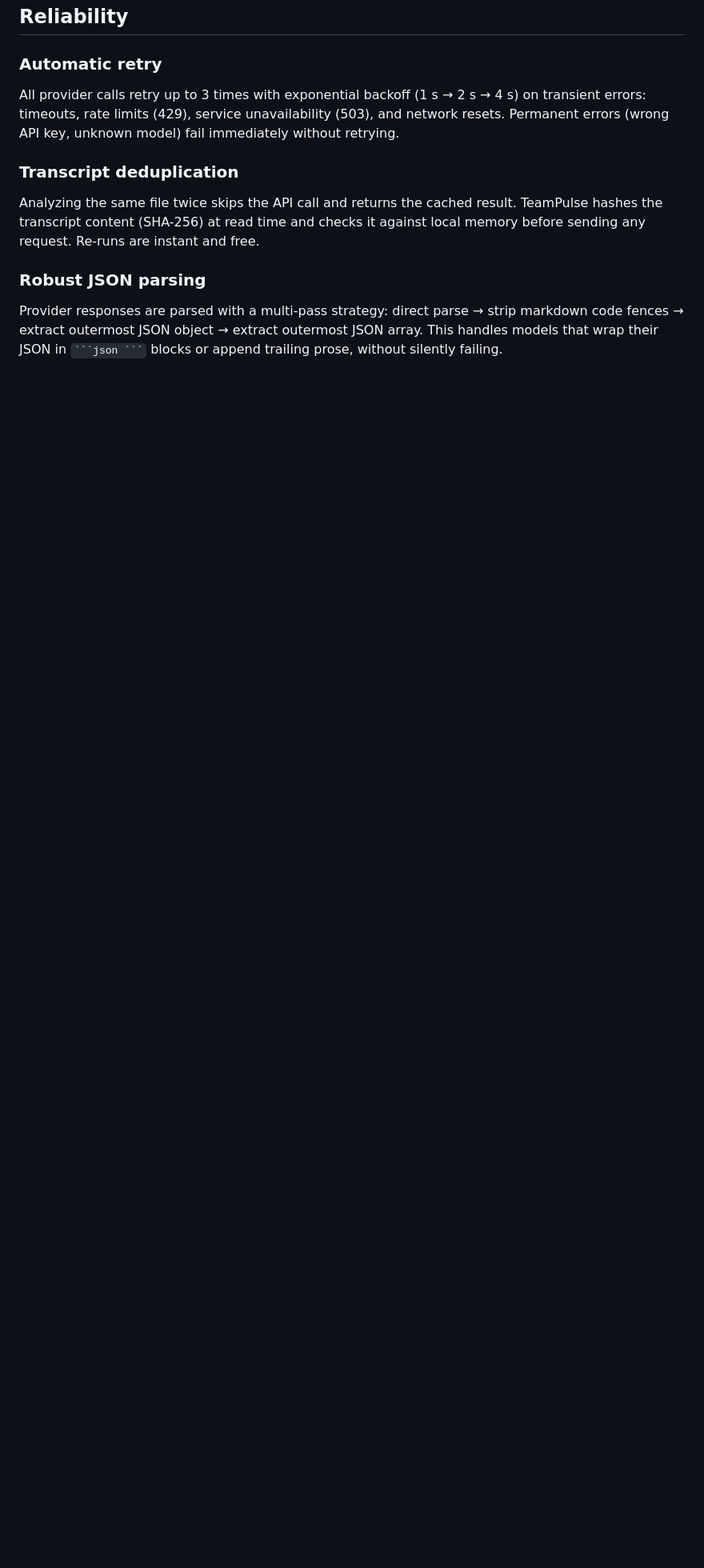
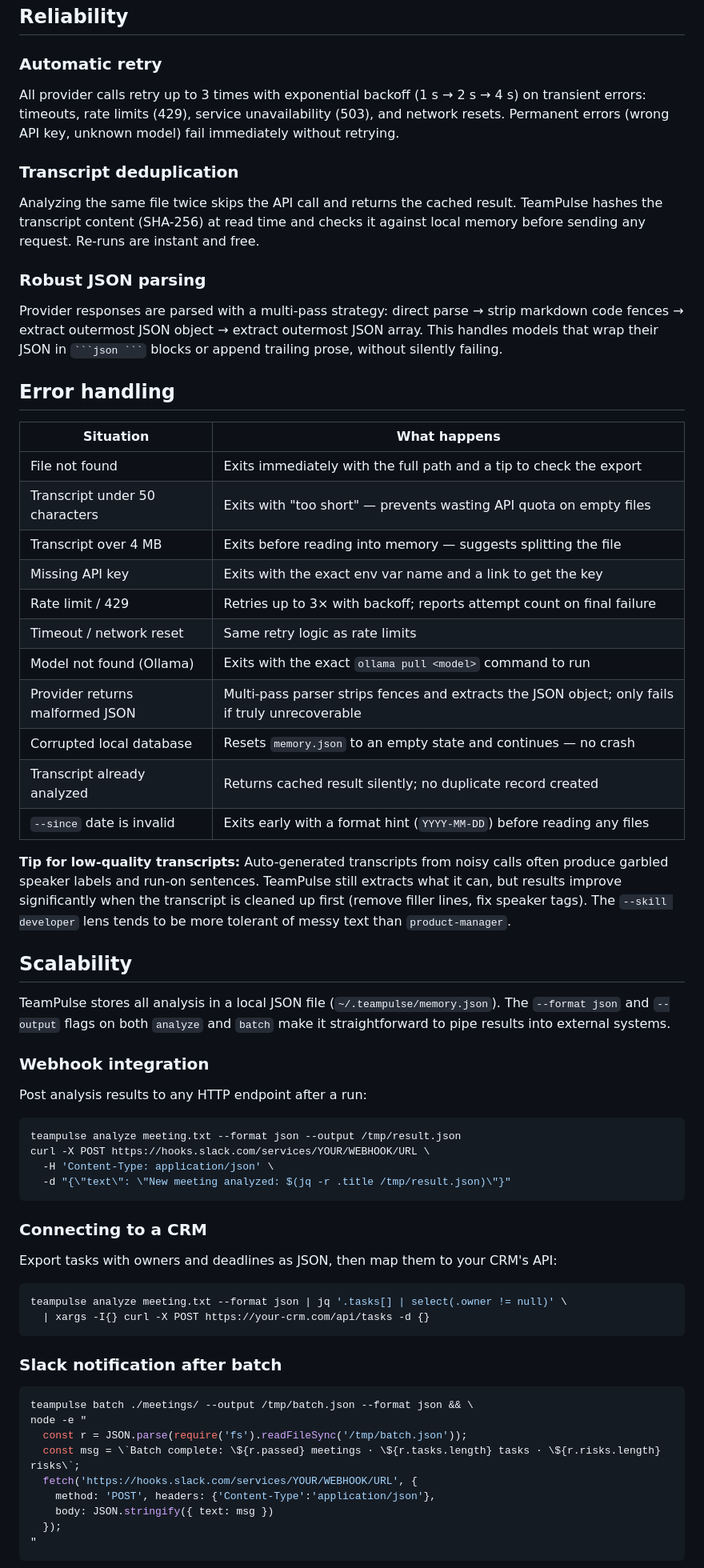
Before and after one commit to mcontrerasmalpar-pixel/teampulse, a Markdown page: README.md, the part around one of its changes. Shown at 80% size. GitHub-like rendering; blank space fills up the shorter version.

Commit message:
docs: add system flowchart, error handling table, and scalability/webhook section

````diff
--- a/README.md
+++ b/README.md
@@ -236,3 +262,59 @@ Analyzing the same file twice skips the API call and returns the cached result.
 
 Provider responses are parsed with a multi-pass strategy: direct parse → strip markdown code fences → extract outermost JSON object → extract outermost JSON array. This handles models that wrap their JSON in ` ```json ``` ` blocks or append trailing prose, without silently failing.
 
+## Error handling
+
+| Situation | What happens |
+|-----------|-------------|
+| File not found | Exits immediately with the full path and a tip to check the export |
+| Transcript under 50 characters | Exits with "too short" — prevents wasting API quota on empty files |
+| Transcript over 4 MB | Exits before reading into memory — suggests splitting the file |
+| Missing API key | Exits with the exact env var name and a link to get the key |
+| Rate limit / 429 | Retries up to 3× with backoff; reports attempt count on final failure |
+| Timeout / network reset | Same retry logic as rate limits |
+| Model not found (Ollama) | Exits with the exact `ollama pull <model>` command to run |
+| Provider returns malformed JSON | Multi-pass parser strips fences and extracts the JSON object; only fails if truly unrecoverable |
+| Corrupted local database | Resets `memory.json` to an empty state and continues — no crash |
+| Transcript already analyzed | Returns cached result silently; no duplicate record created |
+| `--since` date is invalid | Exits early with a format hint (`YYYY-MM-DD`) before reading any files |
+
+**Tip for low-quality transcripts:** Auto-generated transcripts from noisy calls often produce garbled speaker labels and run-on sentences. TeamPulse still extracts what it can, but results improve significantly when the transcript is cleaned up first (remove filler lines, fix speaker tags). The `--skill developer` lens tends to be more tolerant of messy text than `product-manager`.
+
+## Scalability
+
+TeamPulse stores all analysis in a local JSON file (`~/.teampulse/memory.json`). The `--format json` and `--output` flags on both `analyze` and `batch` make it straightforward to pipe results into external systems.
+
+### Webhook integration
+
+Post analysis results to any HTTP endpoint after a run:
+
+```bash
+teampulse analyze meeting.txt --format json --output /tmp/result.json
+curl -X POST https://hooks.slack.com/services/YOUR/WEBHOOK/URL \
+  -H 'Content-Type: application/json' \
+  -d "{\"text\": \"New meeting analyzed: $(jq -r .title /tmp/result.json)\"}"
+```
+
+### Connecting to a CRM
+
+Export tasks with owners and deadlines as JSON, then map them to your CRM's API:
+
+```bash
+teampulse analyze meeting.txt --format json | jq '.tasks[] | select(.owner != null)' \
+  | xargs -I{} curl -X POST https://your-crm.com/api/tasks -d {}
+```
+
+### Slack notification after batch
+
+```bash
+teampulse batch ./meetings/ --output /tmp/batch.json --format json && \
+node -e "
+  const r = JSON.parse(require('fs').readFileSync('/tmp/batch.json'));
+  const msg = \`Batch complete: \${r.passed} meetings · \${r.tasks.length} tasks · \${r.risks.length} risks\`;
+  fetch('https://hooks.slack.com/services/YOUR/WEBHOOK/URL', {
+    method: 'POST', headers: {'Content-Type':'application/json'},
+    body: JSON.stringify({ text: msg })
+  });
+"
+```
+
````
Also changed, not shown: other parts of README.md (+36 -0 lines).
